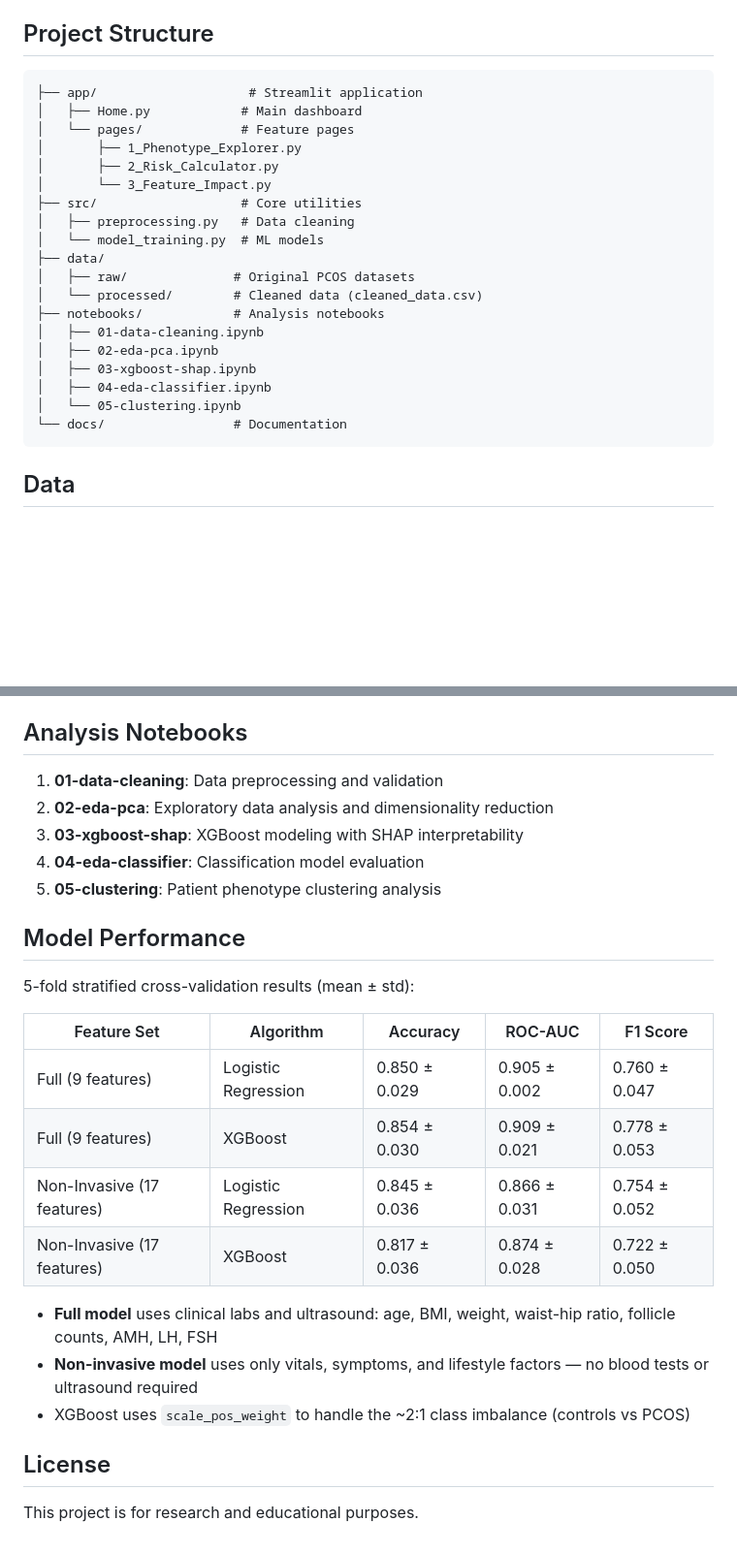
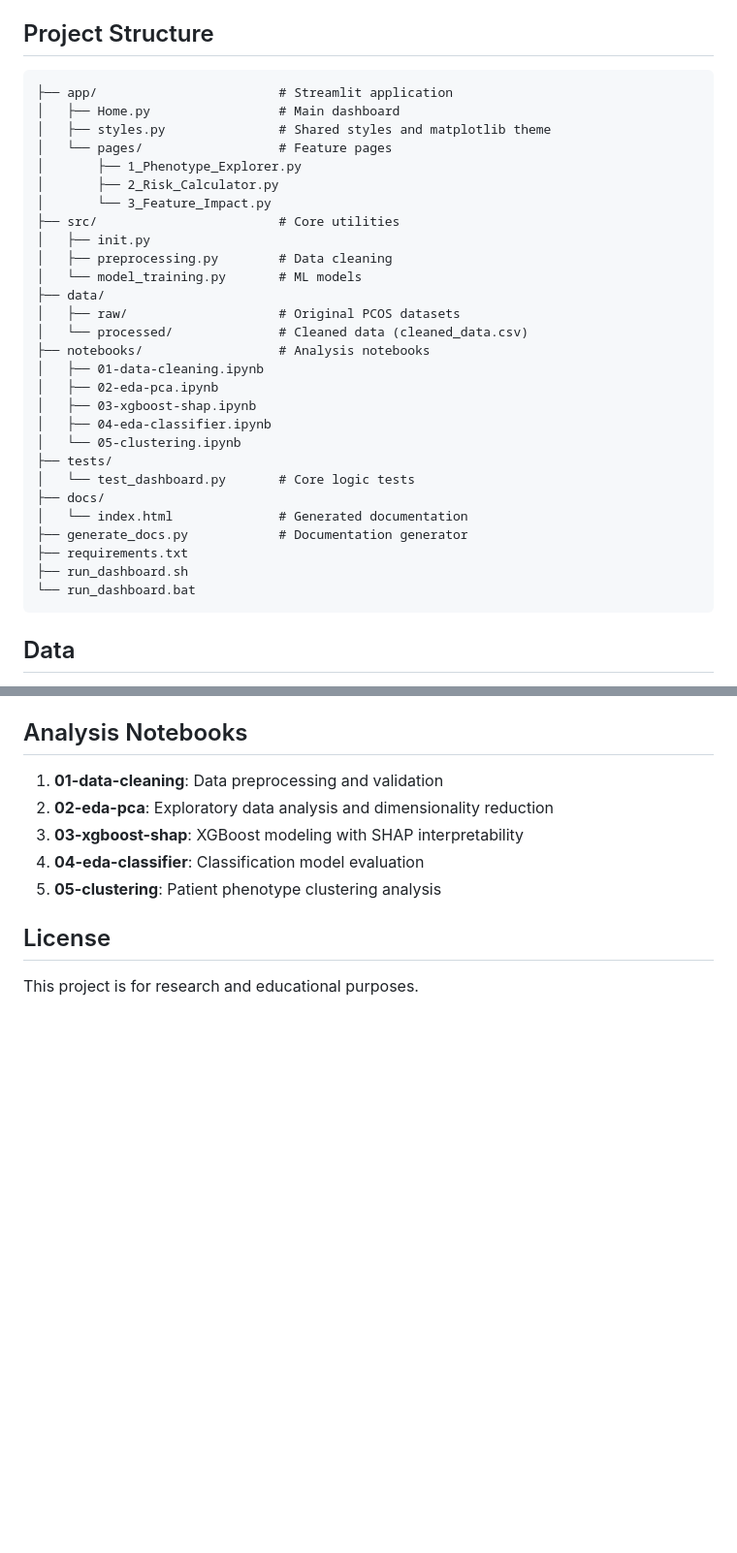
Before and after one commit to sarthakmonga11/pcos-diagnostic-dashboard, a Markdown page: README.md, 2 parts joined by grey strips. Shown at 97% size. GitHub-like rendering; blank space fills up the shorter version.

Commit message:
docs: update project structure in README

````diff
--- a/README.md
+++ b/README.md
@@ -60,25 +60,34 @@ The dashboard will open at `http://localhost:8501`
 ## Project Structure
 
 ```
-├── app/                    # Streamlit application
-│   ├── Home.py            # Main dashboard
-│   └── pages/             # Feature pages
+├── app/                        # Streamlit application
+│   ├── Home.py                 # Main dashboard
+│   ├── styles.py               # Shared styles and matplotlib theme
+│   └── pages/                  # Feature pages
 │       ├── 1_Phenotype_Explorer.py
 │       ├── 2_Risk_Calculator.py
 │       └── 3_Feature_Impact.py
-├── src/                   # Core utilities
-│   ├── preprocessing.py   # Data cleaning
-│   └── model_training.py  # ML models
+├── src/                        # Core utilities
+│   ├── init.py
+│   ├── preprocessing.py        # Data cleaning
+│   └── model_training.py       # ML models
 ├── data/
-│   ├── raw/              # Original PCOS datasets
-│   └── processed/        # Cleaned data (cleaned_data.csv)
-├── notebooks/            # Analysis notebooks
+│   ├── raw/                    # Original PCOS datasets
+│   └── processed/              # Cleaned data (cleaned_data.csv)
+├── notebooks/                  # Analysis notebooks
 │   ├── 01-data-cleaning.ipynb
 │   ├── 02-eda-pca.ipynb
 │   ├── 03-xgboost-shap.ipynb
 │   ├── 04-eda-classifier.ipynb
 │   └── 05-clustering.ipynb
-└── docs/                 # Documentation
+├── tests/
+│   └── test_dashboard.py       # Core logic tests
+├── docs/
+│   └── index.html              # Generated documentation
+├── generate_docs.py            # Documentation generator
+├── requirements.txt
+├── run_dashboard.sh
+└── run_dashboard.bat
 ```
 
 ## Data
@@ -99,21 +108,6 @@ The dashboard will open at `http://localhost:8501`
 4. **04-eda-classifier**: Classification model evaluation
 5. **05-clustering**: Patient phenotype clustering analysis
 
-## Model Performance
-
-5-fold stratified cross-validation results (mean ± std):
-
-| Feature Set | Algorithm | Accuracy | ROC-AUC | F1 Score |
-|---|---|---|---|---|
-| Full (9 features) | Logistic Regression | 0.850 ± 0.029 | 0.905 ± 0.002 | 0.760 ± 0.047 |
-| Full (9 features) | XGBoost | 0.854 ± 0.030 | 0.909 ± 0.021 | 0.778 ± 0.053 |
-| Non-Invasive (17 features) | Logistic Regression | 0.845 ± 0.036 | 0.866 ± 0.031 | 0.754 ± 0.052 |
-| Non-Invasive (17 features) | XGBoost | 0.817 ± 0.036 | 0.874 ± 0.028 | 0.722 ± 0.050 |
-
-- **Full model** uses clinical labs and ultrasound: age, BMI, weight, waist-hip ratio, follicle counts, AMH, LH, FSH
-- **Non-invasive model** uses only vitals, symptoms, and lifestyle factors — no blood tests or ultrasound required
-- XGBoost uses `scale_pos_weight` to handle the ~2:1 class imbalance (controls vs PCOS)
-
 ## License
 
 This project is for research and educational purposes.
````
